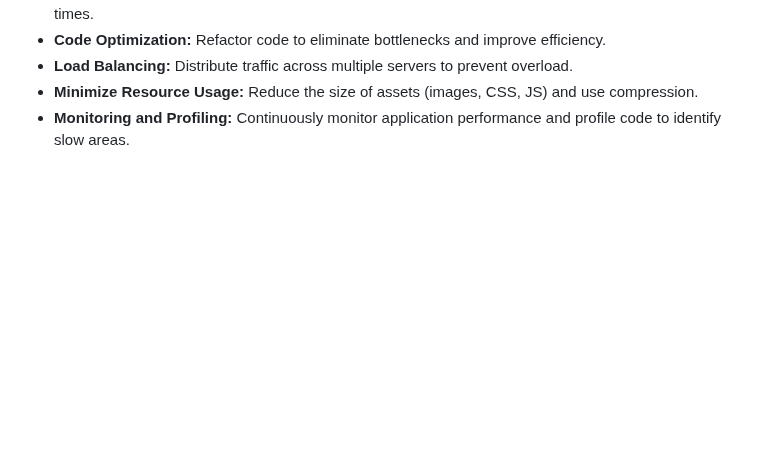
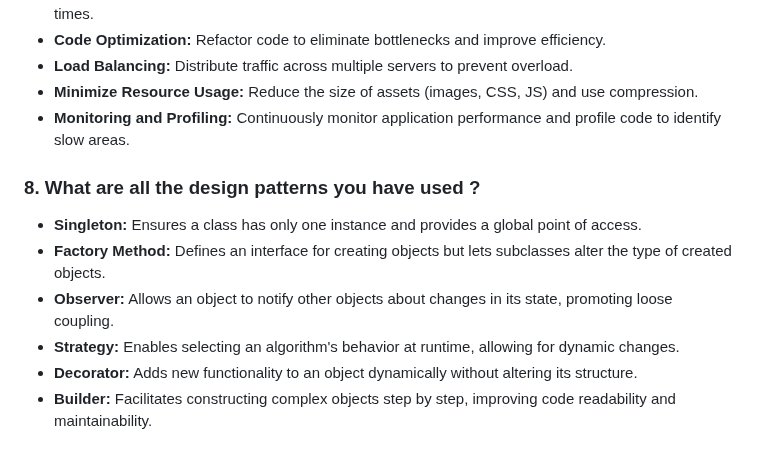
Before and after one commit to iammadhankumar/fullstack-java-interview-guide, a Markdown page: itp.md, the part around the change. GitHub-like rendering; blank space fills up the shorter version.

```diff
--- a/itp.md
+++ b/itp.md
@@ -45,3 +45,11 @@ To prevent this
 * <b>Load Balancing:</b> Distribute traffic across multiple servers to prevent overload.
 * <b>Minimize Resource Usage:</b> Reduce the size of assets (images, CSS, JS) and use compression.
 * <b>Monitoring and Profiling:</b> Continuously monitor application performance and profile code to identify slow areas.
+
+### 8. What are all the design patterns you have used ?
+* <b>Singleton:</b> Ensures a class has only one instance and provides a global point of access.
+* <b>Factory Method:</b> Defines an interface for creating objects but lets subclasses alter the type of created objects.
+* <b>Observer:</b> Allows an object to notify other objects about changes in its state, promoting loose coupling.
+* <b>Strategy:</b> Enables selecting an algorithm's behavior at runtime, allowing for dynamic changes.
+* <b>Decorator:</b> Adds new functionality to an object dynamically without altering its structure.
+* <b>Builder:</b> Facilitates constructing complex objects step by step, improving code readability and maintainability.
```
